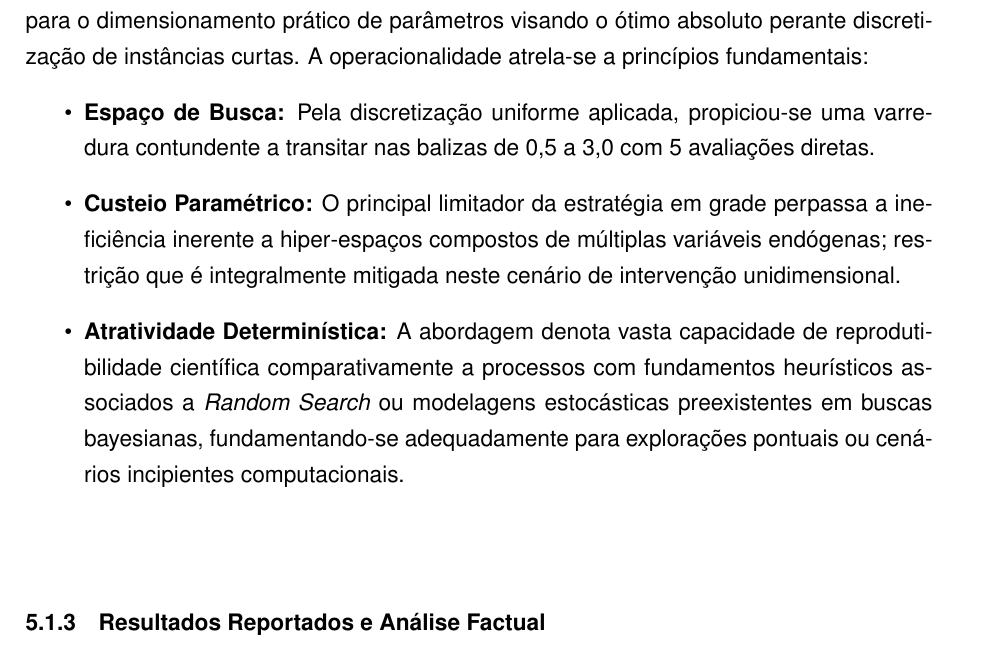
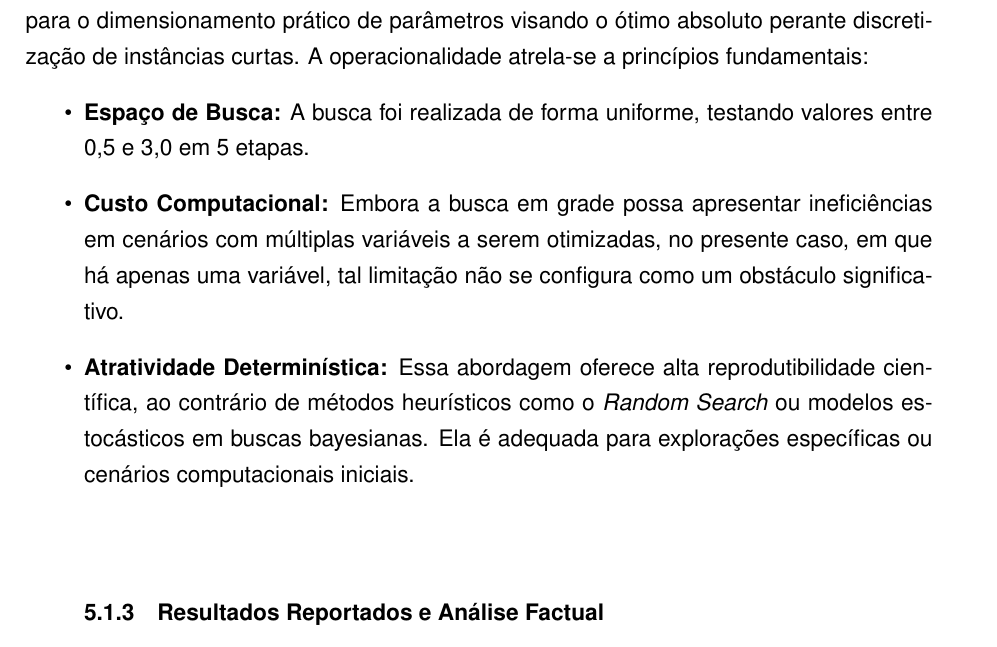
Before and after one commit to luanws/masters-thesis, a LaTeX thesis (documents/main.tex, which reads documents/chapters/coleta_e_analise_de_resultados.tex): part of page 70 of 79, cut so that both start at the same text. Compiled offline with pdfLaTeX.

Commit message:
Update coleta_e_analise_de_resultados.tex

```diff
--- a/documents/chapters/coleta_e_analise_de_resultados.tex
+++ b/documents/chapters/coleta_e_analise_de_resultados.tex
@@ -41,10 +41,9 @@ Para cada valor adotado do respectivo \texttt{factor}, o fluxo executou os segui
 
 A busca em grade consolida-se através da literatura como um método de eleição para o dimensionamento prático de parâmetros visando o ótimo absoluto perante discretização de instâncias curtas. A operacionalidade atrela-se a princípios fundamentais:
 \begin{itemize}
-    \item \textbf{Espaço de Busca:} Pela discretização uniforme aplicada, propiciou-se uma varredura contundente a transitar nas balizas de 0,5 a 3,0 com 5 avaliações diretas.
-    \item \textbf{Custeio Paramétrico:} O principal limitador da estratégia em grade perpassa a ineficiência inerente a hiper-espaços compostos de múltiplas variáveis endógenas; restrição que é integralmente mitigada neste cenário de intervenção unidimensional.
-    \item \textbf{Atratividade Determinística:} A abordagem denota vasta capacidade de reprodutibilidade científica comparativamente a processos com fundamentos heurísticos associados a \textit{Random Search} ou modelagens estocásticas preexistentes em buscas bayesianas, fundamentando-se adequadamente para explorações pontuais ou cenários incipientes computacionais.
-\end{itemize}
+    \item \textbf{Espaço de Busca:} A busca foi realizada de forma uniforme, testando valores entre 0,5 e 3,0 em 5 etapas.
+    \item \textbf{Custo Computacional:} Embora a busca em grade possa apresentar ineficiências em cenários com múltiplas variáveis a serem otimizadas, no presente caso, em que há apenas uma variável, tal limitação não se configura como um obstáculo significativo.
+    \item \textbf{Atratividade Determinística:} Essa abordagem oferece alta reprodutibilidade científica, ao contrário de métodos heurísticos como o \textit{Random Search} ou modelos estocásticos em buscas bayesianas. Ela é adequada para explorações específicas ou cenários computacionais iniciais.
 
 \subsection{Resultados Reportados e Análise Factual}
 
```
